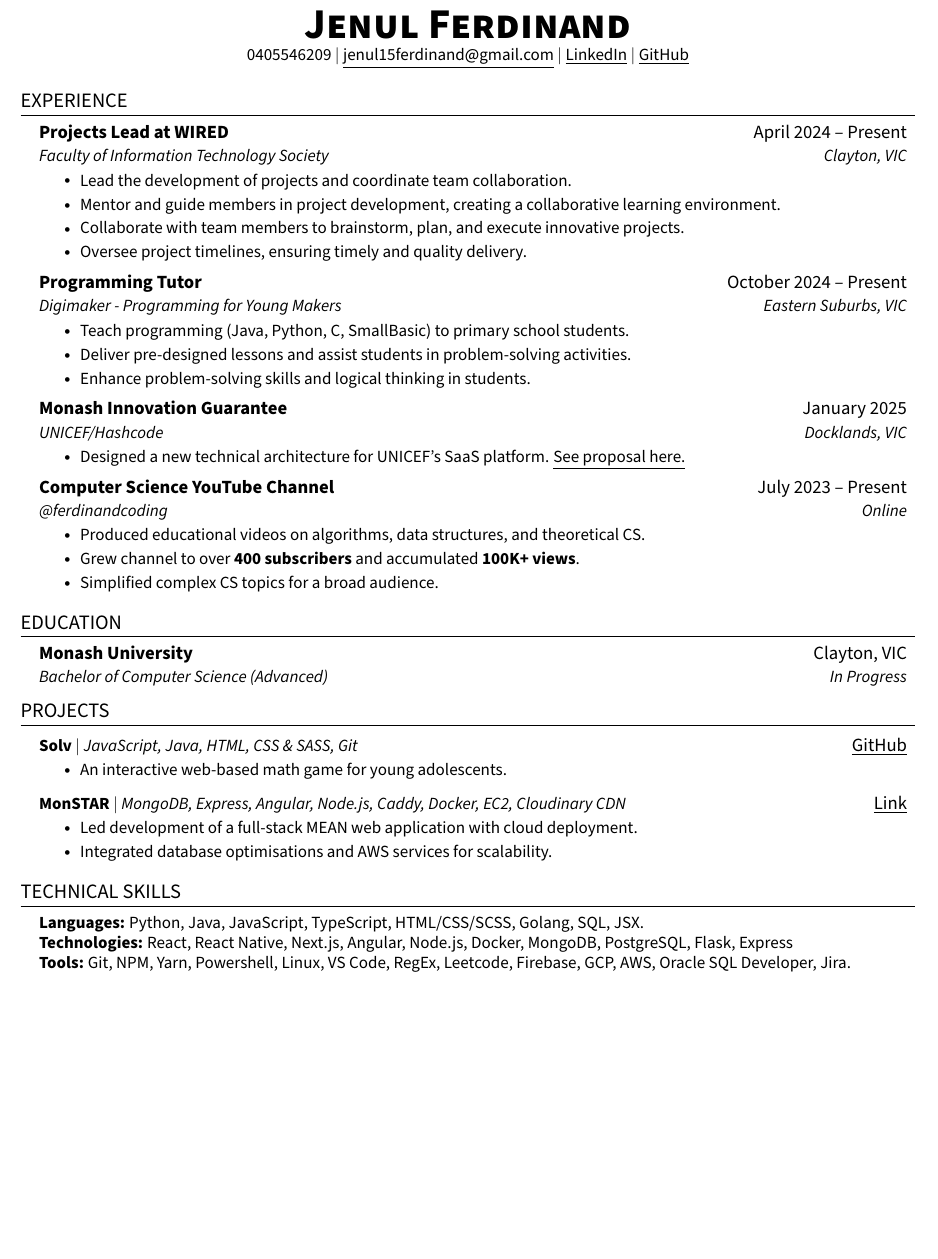
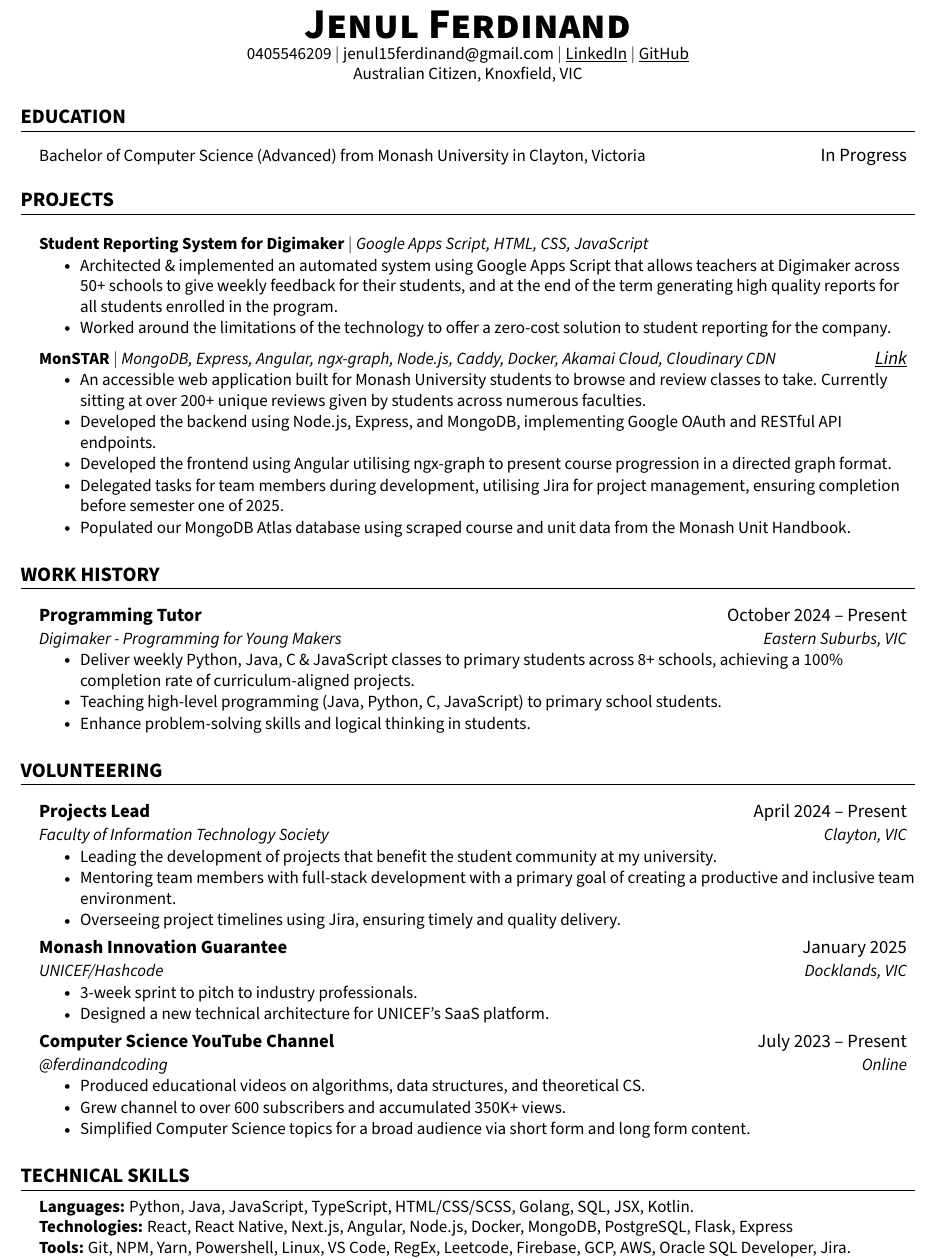
Before and after one commit to jenul-ferdinand/resume, a LaTeX CV (resume.tex): part of the page, cut so that both start at the same text, the shorter picture padded with empty space. The pictures show the PDF file resume.pdf that the author committed with the source.

Commit message:
citizenship status + improvements

```diff
--- a/resume.tex
+++ b/resume.tex
@@ -99,92 +99,102 @@
 \begin{document}
 
 \begin{center}
-    \textbf{\Huge \scshape Jenul Ferdinand} \\ \vspace{1pt}
-    \small 0405546209 $|$ \href{mailto:jenul15ferdinand@gmail.com}{\underline{jenul15ferdinand@gmail.com}} $|$
+    \textbf{\Huge \scshape Jenul Ferdinand} \\
+    \small 0405546209 $|$ \href{mailto:jenul15ferdinand@gmail.com}{jenul15ferdinand@gmail.com} $|$
     \href{https://linkedin.com/in/jenul-ferdinand}{\underline{LinkedIn}} $|$
-    \href{https://github.com/jenul-ferdinand}{\underline{GitHub}}
+    \href{https://github.com/jenul-ferdinand}{\underline{GitHub}} \\
+    Australian Citizen, Knoxfield, VIC
 \end{center}
 
-%-----------EXPERIENCE-----------
-\section{EXPERIENCE}
+%-----------EDUCATION-----------
+\section{\textbf{EDUCATION}}
+
+
+	\resumeSubHeadingListStart
+		\vspace{2pt}\item
+		\begin{tabular*}{0.97\textwidth}[t]{l@{\extracolsep{\fill}}r}
+			\small Bachelor of Computer Science (Advanced) from Monash University in Clayton, Victoria & In Progress
+		\end{tabular*}\vspace{-7pt}
+	\resumeSubHeadingListEnd
+\hfill
+%-----------PROJECTS-----------
+\section{\textbf{PROJECTS}}
+	\hfill
 	\resumeSubHeadingListStart
 
-    % WIRED MONASH
-    \resumeSubheading
-      {Projects Lead at WIRED}{April 2024 -- Present}
-      {Faculty of Information Technology Society}{Clayton, VIC}
+		% SOLV
+		\resumeProjectHeading
+			{\textbf{Student Reporting System for Digimaker} $|$ \emph{Google Apps Script, HTML, CSS, JavaScript}}{}
 			\resumeItemListStart
-        \resumeItem{Lead the development of projects and coordinate team collaboration.}
-        \resumeItem{Mentor and guide members in project development, creating a collaborative learning environment.}
-        \resumeItem{Collaborate with team members to brainstorm, plan, and execute innovative projects.}
-        \resumeItem{Oversee project timelines, ensuring timely and quality delivery.}
+				\resumeItem{Architected \& implemented an automated system using Google Apps Script that allows teachers at Digimaker across 50+ schools to give weekly feedback for their students, and at the end of the term generating high quality reports for all students enrolled in the program.}
+				\resumeItem{Worked around the limitations of the technology to offer a zero-cost solution to student reporting for the company.}
 			\resumeItemListEnd
 
+		% MonSTAR
+		\resumeProjectHeading
+			{\textbf{MonSTAR} $|$ \emph{MongoDB, Express, Angular, ngx-graph, Node.js, Caddy, Docker, Akamai Cloud, Cloudinary CDN}}{\href{https://monstar.wired.org.au}{\textit{\underline{Link}}}}
+			\resumeItemListStart
+				\resumeItem{An accessible web application built for Monash University students to browse and review classes to take. Currently sitting at over 200+ unique reviews given by students across numerous faculties.}
+				\resumeItem{Developed the backend using Node.js, Express, and MongoDB, implementing Google OAuth and RESTful API endpoints.}
+				\resumeItem{Developed the frontend using Angular utilising ngx-graph to present course progression in a directed graph format.}
+				\resumeItem{Delegated tasks for team members during development, utilising Jira for project management, ensuring completion before semester one of 2025.}
+				\resumeItem{Populated our MongoDB Atlas database using scraped course and unit data from the Monash Unit Handbook.}
+			\resumeItemListEnd
+
+	\resumeSubHeadingListEnd
+\hfill
+%-----------EXPERIENCE-----------
+\section{\textbf{WORK HISTORY}}
+  \hfill
+  \resumeSubHeadingListStart
     % DIGIMAKER
     \resumeSubheading
       {Programming Tutor}{October 2024 -- Present}
       {Digimaker - Programming for Young Makers}{Eastern Suburbs, VIC}
       \resumeItemListStart
-        \resumeItem{Teach programming (Java, Python, C, SmallBasic) to primary school students.}
-        \resumeItem{Deliver pre-designed lessons and assist students in problem-solving activities.}
+      	\resumeItem{Deliver weekly Python, Java, C \& JavaScript classes to primary students across 8+ schools, achieving a 100\% completion rate of curriculum-aligned projects.}
+        \resumeItem{Teaching high-level programming (Java, Python, C, JavaScript) to primary school students.}
         \resumeItem{Enhance problem-solving skills and logical thinking in students.}
       \resumeItemListEnd
-
+  \resumeSubHeadingListEnd
+\hfill
+%-----------VOLUNTEERING-----------
+\section{\textbf{VOLUNTEERING}}
+	\hfill
+	\resumeSubHeadingListStart
+		% WIRED MONASH
+		\resumeSubheading
+		{Projects Lead}{April 2024 -- Present}
+		{Faculty of Information Technology Society}{Clayton, VIC}
+			\resumeItemListStart
+				\resumeItem{Leading the development of projects that benefit the student community at my university.}
+				\resumeItem{Mentoring team members with full-stack development with a primary goal of creating a productive and inclusive team environment.}
+				\resumeItem{Overseeing project timelines using Jira, ensuring timely and quality delivery.}
+			\resumeItemListEnd
 		% MONASH INNOVATION GUARANTEE
 		\resumeSubheading
 		{Monash Innovation Guarantee}{January 2025}
 		{UNICEF/Hashcode}{Docklands, VIC}
 			\resumeItemListStart
-    		\resumeItem{Designed a new technical architecture for UNICEF's SaaS platform. \href[pdfnewwindow=true]{https://www.youtube.com/watch?v=u--7flTvozs}{\underline{See proposal here.}}}
+				\resumeItem{3-week sprint to pitch to industry professionals.}
+				\resumeItem{Designed a new technical architecture for UNICEF's SaaS platform.}
 			\resumeItemListEnd
-
 		% FERDINANDCODING
 		\resumeSubheading
 		{Computer Science YouTube Channel}{July 2023 -- Present}
 		{\href{https://www.youtube.com/@ferdinandcoding}{@ferdinandcoding}}{Online}
 			\resumeItemListStart
 				\resumeItem{Produced educational videos on algorithms, data structures, and theoretical CS.}
-            \resumeItem{Grew channel to over \textbf{400 subscribers} and accumulated \textbf{100K+ views}.}
-            \resumeItem{Simplified complex CS topics for a broad audience.}
+				\resumeItem{Grew channel to over 600 subscribers and accumulated 350K+ views.}
+				\resumeItem{Simplified Computer Science topics for a broad audience via short form and long form content.}
 			\resumeItemListEnd
-
 	\resumeSubHeadingListEnd
-
-%-----------EDUCATION-----------
-\section{EDUCATION}
-	\resumeSubHeadingListStart
-		\resumeSubheading
-		{Monash University}{Clayton, VIC}
-		{Bachelor of Computer Science (Advanced)}{In Progress}
-		\resumeSubHeadingListEnd
-
-
-%-----------PROJECTS-----------
-\section{PROJECTS}
-    \resumeSubHeadingListStart
-
-        % SOLV
-        \resumeProjectHeading
-          {\textbf{Solv} $|$ \emph{JavaScript, Java, HTML, CSS \& SASS, Git}}{\href{https://github.com/jenul-ferdinand/solv-web}{\underline{GitHub}}}
-          \resumeItemListStart
-            \resumeItem{An interactive web-based math game for young adolescents.}
-          \resumeItemListEnd
-
-        % MonSTAR
-        \resumeProjectHeading
-          {\textbf{MonSTAR} $|$ \emph{MongoDB, Express, Angular, Node.js, Caddy, Docker, EC2, Cloudinary CDN}}{\href{https://monstar.wired.org.au}{\underline{Link}}}
-          \resumeItemListStart
-            \resumeItem{Led development of a full-stack MEAN web application with cloud deployment.}
-            \resumeItem{Integrated database optimisations and AWS services for scalability.}
-          \resumeItemListEnd
-
-    \resumeSubHeadingListEnd
-
+\hfill
 %-----------TECHNICAL SKILLS-----------
-\section{TECHNICAL SKILLS}
+\section{\textbf{TECHNICAL SKILLS}}
  \begin{itemize}[leftmargin=0.15in, label={}]
     \small{\item{
-     \textbf{Languages:}{ Python, Java, JavaScript, TypeScript, HTML/CSS/SCSS, Golang, SQL, JSX.} \\
+     \textbf{Languages:}{ Python, Java, JavaScript, TypeScript, HTML/CSS/SCSS, Golang, SQL, JSX, Kotlin.} \\
      \textbf{Technologies:}{ React, React Native, Next.js, Angular, Node.js, Docker, MongoDB, PostgreSQL, Flask, Express} \\
      \textbf{Tools:}{ Git, NPM, Yarn, Powershell, Linux, VS Code, RegEx, Leetcode, Firebase, GCP, AWS, Oracle SQL Developer, Jira.} \\
      \textbf{Libraries:}{ pandas, numpy, matplotlib, manim, ngx-graph, RxJS, Socket.IO, JUnit, Jasmine.} \\
```
Also changed, not shown: resume.pdf. Lines whose indentation alone changed are shown as unchanged.
